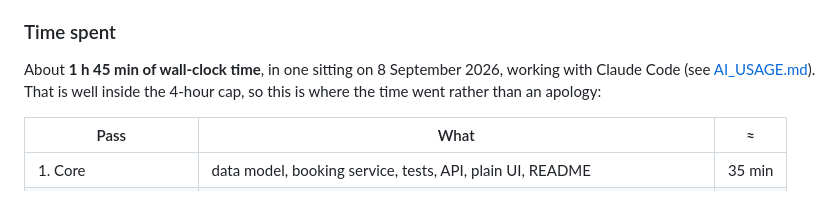
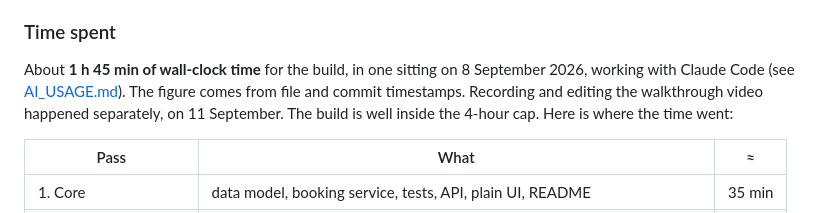
Before and after one commit to tonisetiawanjaya/ottodot-trial-booking, a Markdown page: README.md, the part around the change. Rendered like a GitHub page.

```diff
--- a/README.md
+++ b/README.md
@@ -74,7 +74,7 @@ The same list is under "Demo accounts" on the login page. Sessions are cookies,
 
 ### Time spent
 
-About **1 h 45 min of wall-clock time**, in one sitting on 8 September 2026, working with Claude Code (see [AI_USAGE.md](AI_USAGE.md)). That is well inside the 4-hour cap, so this is where the time went rather than an apology:
+About **1 h 45 min of wall-clock time** for the build, in one sitting on 8 September 2026, working with Claude Code (see [AI_USAGE.md](AI_USAGE.md)). The figure comes from file and commit timestamps. Recording and editing the walkthrough video happened separately, on 11 September. The build is well inside the 4-hour cap. Here is where the time went:
 
 | Pass | What | ≈ |
 |---|---|---|
```
Also changed, not shown: AI_USAGE.md (+23 -24 lines).
